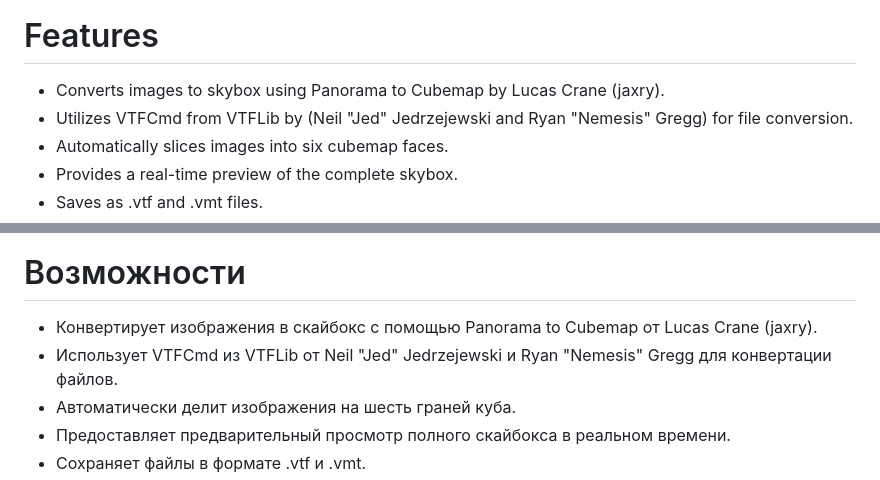
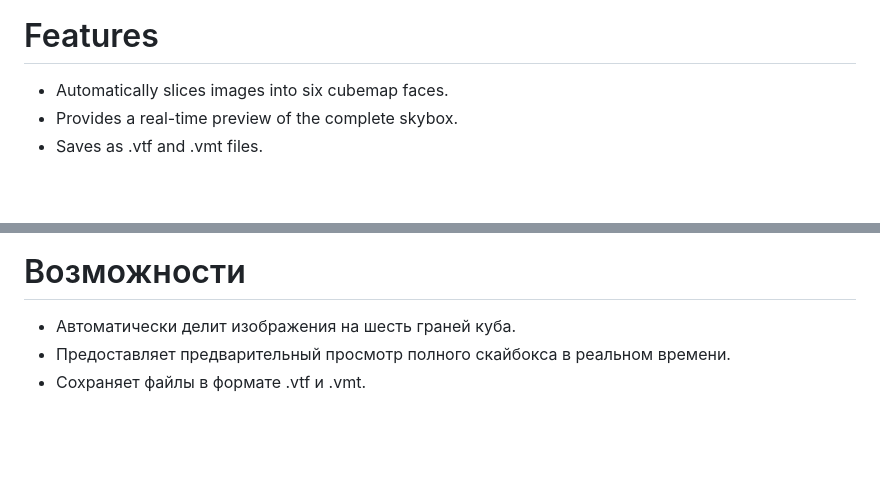
Before and after one commit to null138/se-skybox-generator, a Markdown page: README.md, 2 parts joined by grey strips. Rendered like a GitHub page; blank space fills up the shorter version.

```diff
--- a/README.md
+++ b/README.md
@@ -9,8 +9,6 @@ Source Engine: Skybox Generator is a tool designed to automate the creation of s
 <img src="preview.png" alt="preview" width="700">
 
 # Features
-- Converts images to skybox using Panorama to Cubemap by Lucas Crane (jaxry).
-- Utilizes VTFCmd from VTFLib by (Neil "Jed" Jedrzejewski and Ryan "Nemesis" Gregg) for file conversion.
 - Automatically slices images into six cubemap faces.
 - Provides a real-time preview of the complete skybox.
 - Saves as .vtf and .vmt files.
@@ -44,8 +42,6 @@ Source Engine: Skybox Generator — это инструмент, предназ
 <img src="previewru.png" alt="previewru" width="700">
 
 # Возможности
-- Конвертирует изображения в скайбокс с помощью Panorama to Cubemap от Lucas Crane (jaxry).
-- Использует VTFCmd из VTFLib от Neil "Jed" Jedrzejewski и Ryan "Nemesis" Gregg для конвертации файлов.
 - Автоматически делит изображения на шесть граней куба.
 - Предоставляет предварительный просмотр полного скайбокса в реальном времени.
 - Сохраняет файлы в формате .vtf и .vmt.
```
